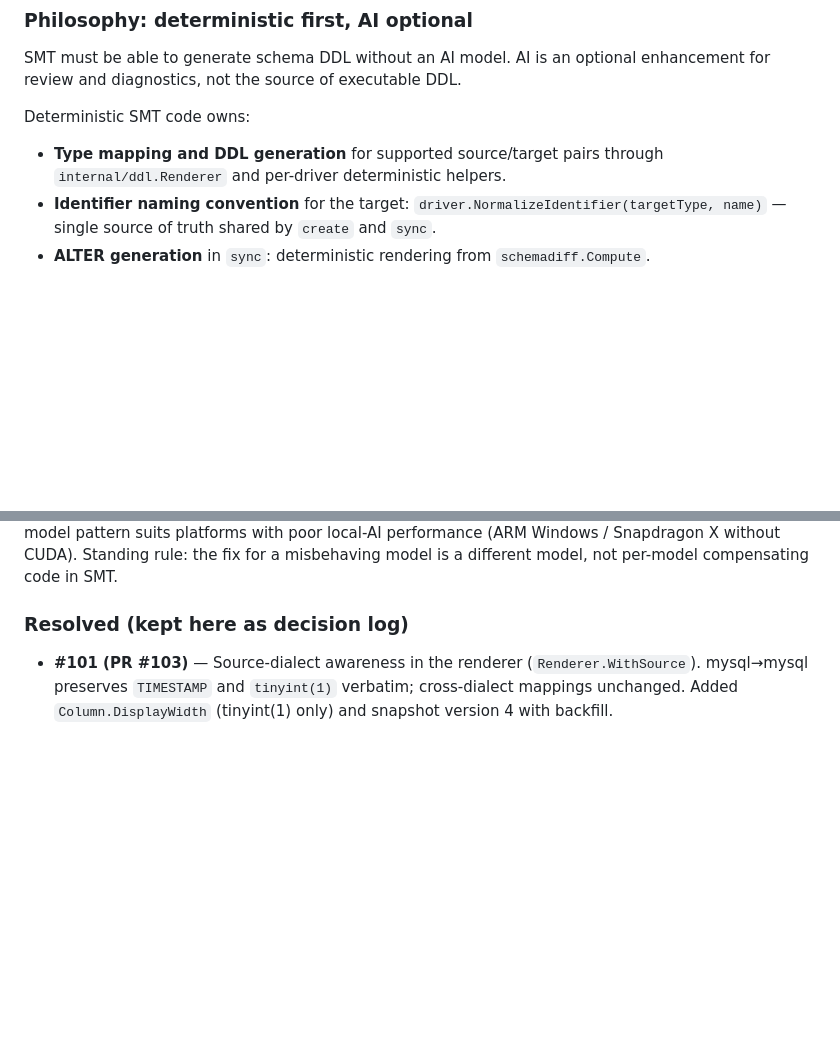
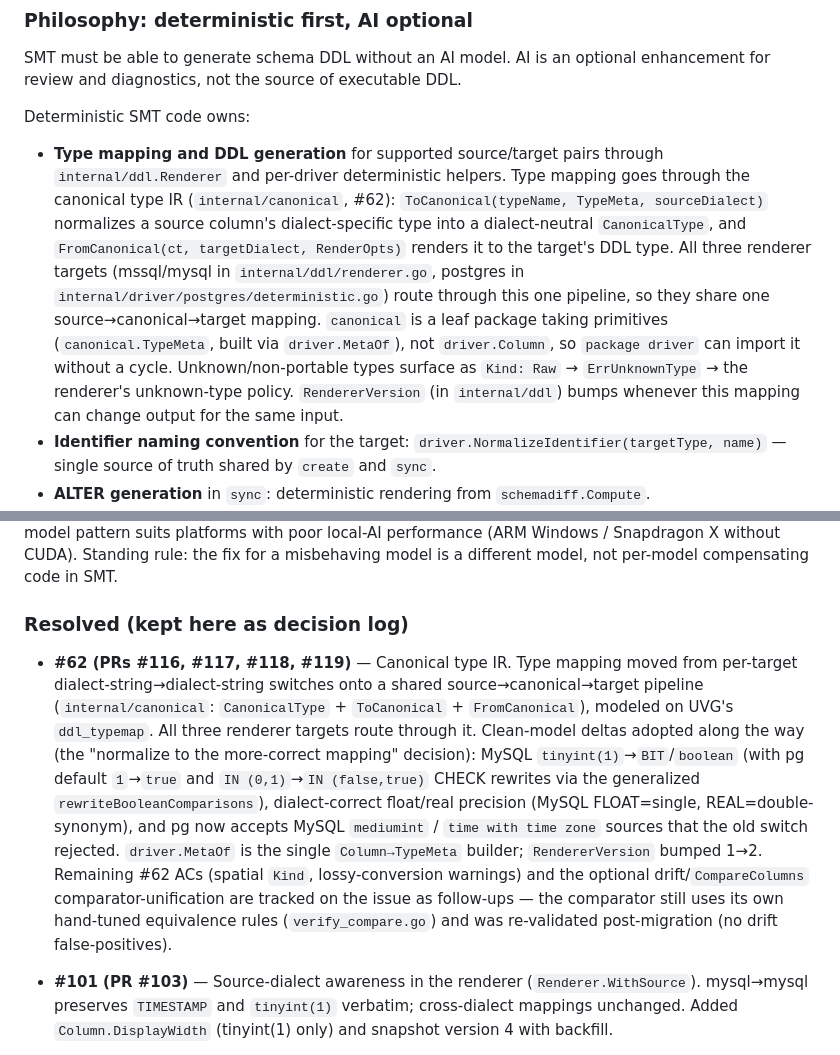
Before and after one commit to johndauphine/smt, a Markdown page: CLAUDE.md, 2 parts joined by grey strips. GitHub-like rendering; blank space fills up the shorter version.

Commit message:
Document the canonical type IR in CLAUDE.md (#62) (#120)
Record the source→canonical→target type-mapping architecture (internal/canonical)
in the "deterministic code owns" section and add a #62 decision-log entry
covering the clean-model deltas, driver.MetaOf, the RendererVersion bump, and
the remaining follow-ups.

Co-authored-by: John Dauphine <john@Johns-MacBook-Pro.local>
Co-authored-by: Claude Fable 5 <noreply@anthropic.com>

```diff
--- a/CLAUDE.md
+++ b/CLAUDE.md
@@ -63,7 +63,7 @@ SMT must be able to generate schema DDL without an AI model. AI is an optional e
 
 Deterministic SMT code owns:
 
-- **Type mapping and DDL generation** for supported source/target pairs through `internal/ddl.Renderer` and per-driver deterministic helpers.
+- **Type mapping and DDL generation** for supported source/target pairs through `internal/ddl.Renderer` and per-driver deterministic helpers. Type mapping goes through the canonical type IR (`internal/canonical`, #62): `ToCanonical(typeName, TypeMeta, sourceDialect)` normalizes a source column's dialect-specific type into a dialect-neutral `CanonicalType`, and `FromCanonical(ct, targetDialect, RenderOpts)` renders it to the target's DDL type. All three renderer targets (mssql/mysql in `internal/ddl/renderer.go`, postgres in `internal/driver/postgres/deterministic.go`) route through this one pipeline, so they share one source→canonical→target mapping. `canonical` is a leaf package taking primitives (`canonical.TypeMeta`, built via `driver.MetaOf`), not `driver.Column`, so `package driver` can import it without a cycle. Unknown/non-portable types surface as `Kind: Raw` → `ErrUnknownType` → the renderer's unknown-type policy. `RendererVersion` (in `internal/ddl`) bumps whenever this mapping can change output for the same input.
 - **Identifier naming convention** for the target: `driver.NormalizeIdentifier(targetType, name)` — single source of truth shared by `create` and `sync`.
 - **ALTER generation** in `sync`: deterministic rendering from `schemadiff.Compute`.
 - **Risk labels** for sync plans: deterministic classification in `schemadiff`.
@@ -172,6 +172,7 @@ Criterion 6 is currently a binary "has-default Y/N" check, not full expression e
 
 ### Resolved (kept here as decision log)
 
+- **#62 (PRs #116, #117, #118, #119)** — Canonical type IR. Type mapping moved from per-target dialect-string→dialect-string switches onto a shared source→canonical→target pipeline (`internal/canonical`: `CanonicalType` + `ToCanonical` + `FromCanonical`), modeled on UVG's `ddl_typemap`. All three renderer targets route through it. Clean-model deltas adopted along the way (the "normalize to the more-correct mapping" decision): MySQL `tinyint(1)`→`BIT`/`boolean` (with pg default `1`→`true` and `IN (0,1)`→`IN (false,true)` CHECK rewrites via the generalized `rewriteBooleanComparisons`), dialect-correct float/real precision (MySQL FLOAT=single, REAL=double-synonym), and pg now accepts MySQL `mediumint` / `time with time zone` sources that the old switch rejected. `driver.MetaOf` is the single `Column→TypeMeta` builder; `RendererVersion` bumped 1→2. Remaining #62 ACs (spatial `Kind`, lossy-conversion warnings) and the optional drift/`CompareColumns` comparator-unification are tracked on the issue as follow-ups — the comparator still uses its own hand-tuned equivalence rules (`verify_compare.go`) and was re-validated post-migration (no drift false-positives).
 - **#101 (PR #103)** — Source-dialect awareness in the renderer (`Renderer.WithSource`). mysql→mysql preserves `TIMESTAMP` and `tinyint(1)` verbatim; cross-dialect mappings unchanged. Added `Column.DisplayWidth` (tinyint(1) only) and snapshot version 4 with backfill.
 - **#42 / #43 (PR #104)** — Removed the dead DMT-era AI tuning config (`ai:` section, `ai_adjust`) and the checkpoint AI-adjustment/tuning-history tables and APIs — none had a consumer after the runtime-tuning monitor was dropped. Incidentally closed an unredacted-`ai.api_key`-in-run-history leak.
 - **#46 (PR #105)** — `testdata/crm/type_smoke` boundary-type table per fixture, plus pg blob→bytea mapping and LOB/binary length rules in both the comparator and `verify_columns.sh`.
```
